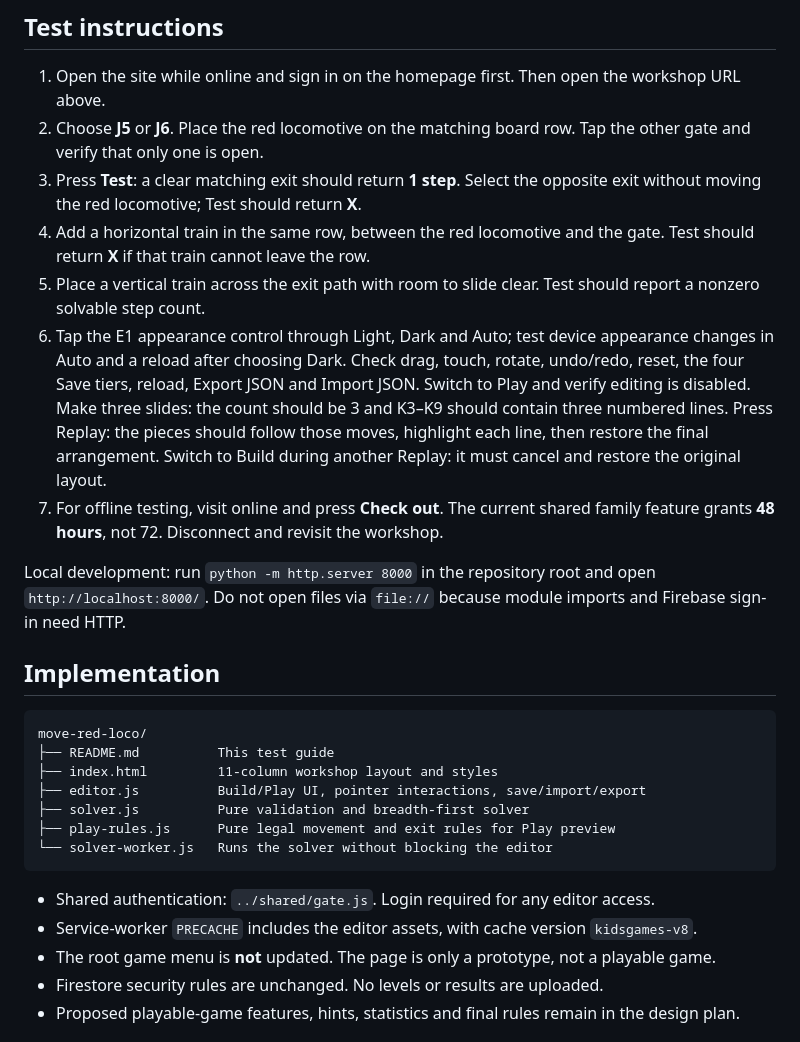
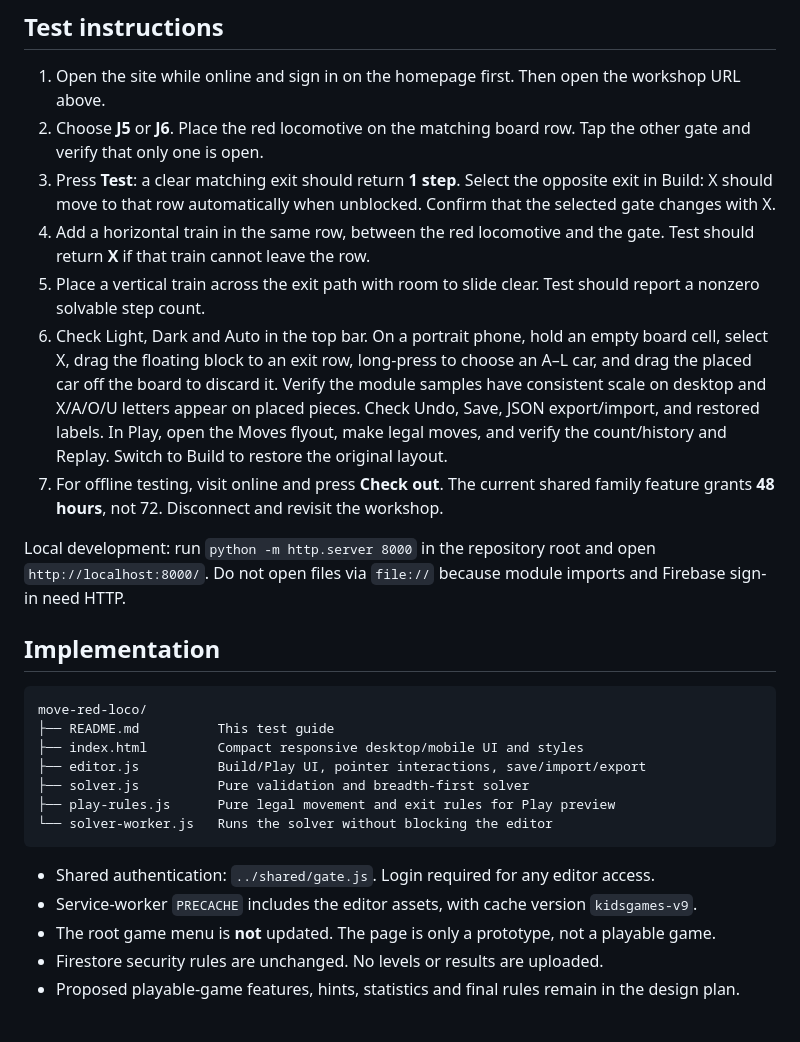
Before and after one commit to seanlin-larc/kidsgames, a Markdown page: move-red-loco/README.md, the part around one of its changes. Drawn GitHub-style.

````diff
--- a/move-red-loco/README.md
+++ b/move-red-loco/README.md
@@ -59,10 +63,10 @@ Historical grid layout (superseded by the compact three-column workspace): CSS G
 
 1. Open the site while online and sign in on the homepage first. Then open the workshop URL above.
 2. Choose **J5** or **J6**. Place the red locomotive on the matching board row. Tap the other gate and verify that only one is open.
-3. Press **Test**: a clear matching exit should return **1 step**. Select the opposite exit without moving the red locomotive; Test should return **X**.
+3. Press **Test**: a clear matching exit should return **1 step**. Select the opposite exit in Build: X should move to that row automatically when unblocked. Confirm that the selected gate changes with X.
 4. Add a horizontal train in the same row, between the red locomotive and the gate. Test should return **X** if that train cannot leave the row.
 5. Place a vertical train across the exit path with room to slide clear. Test should report a nonzero solvable step count.
-6. Tap the E1 appearance control through Light, Dark and Auto; test device appearance changes in Auto and a reload after choosing Dark. Check drag, touch, rotate, undo/redo, reset, the four Save tiers, reload, Export JSON and Import JSON. Switch to Play and verify editing is disabled. Make three slides: the count should be 3 and K3–K9 should contain three numbered lines. Press Replay: the pieces should follow those moves, highlight each line, then restore the final arrangement. Switch to Build during another Replay: it must cancel and restore the original layout.
+6. Check Light, Dark and Auto in the top bar. On a portrait phone, hold an empty board cell, select X, drag the floating block to an exit row, long-press to choose an A–L car, and drag the placed car off the board to discard it. Verify the module samples have consistent scale on desktop and X/A/O/U letters appear on placed pieces. Check Undo, Save, JSON export/import, and restored labels. In Play, open the Moves flyout, make legal moves, and verify the count/history and Replay. Switch to Build to restore the original layout.
 7. For offline testing, visit online and press **Check out**. The current shared family feature grants **48 hours**, not 72. Disconnect and revisit the workshop.
 
 Local development: run `python -m http.server 8000` in the repository root and open `http://localhost:8000/`. Do not open files via `file://` because module imports and Firebase sign-in need HTTP.
@@ -72,7 +76,7 @@ Local development: run `python -m http.server 8000` in the repository root and o
 ```text
 move-red-loco/
 ├── README.md          This test guide
-├── index.html         11-column workshop layout and styles
+├── index.html         Compact responsive desktop/mobile UI and styles
 ├── editor.js          Build/Play UI, pointer interactions, save/import/export
 ├── solver.js          Pure validation and breadth-first solver
 ├── play-rules.js      Pure legal movement and exit rules for Play preview
@@ -80,7 +84,7 @@ move-red-loco/
 ```
 
 - Shared authentication: `../shared/gate.js`. Login required for any editor access.
-- Service-worker `PRECACHE` includes the editor assets, with cache version `kidsgames-v8`.
+- Service-worker `PRECACHE` includes the editor assets, with cache version `kidsgames-v9`.
 - The root game menu is **not** updated. The page is only a prototype, not a playable game.
 - Firestore security rules are unchanged. No levels or results are uploaded.
 - Proposed playable-game features, hints, statistics and final rules remain in the design plan.
````
Also changed, not shown: other parts of move-red-loco/README.md (+8 -4 lines).
